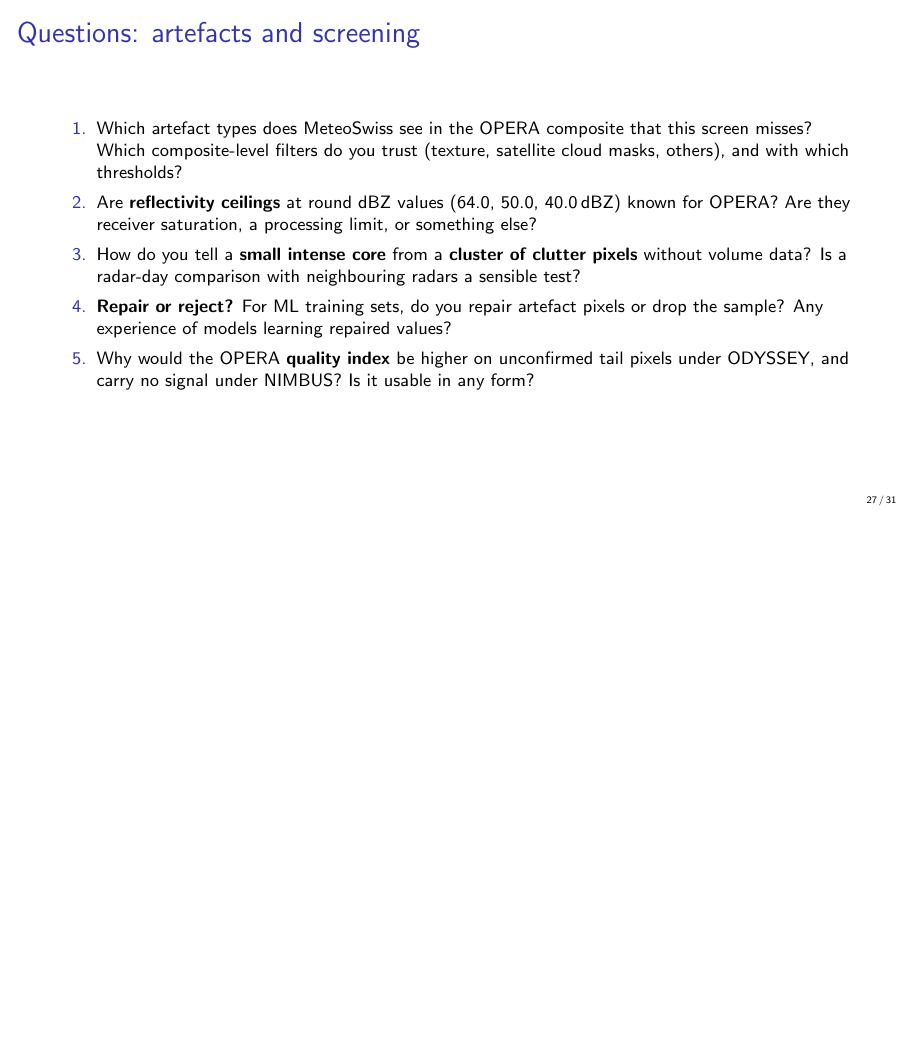
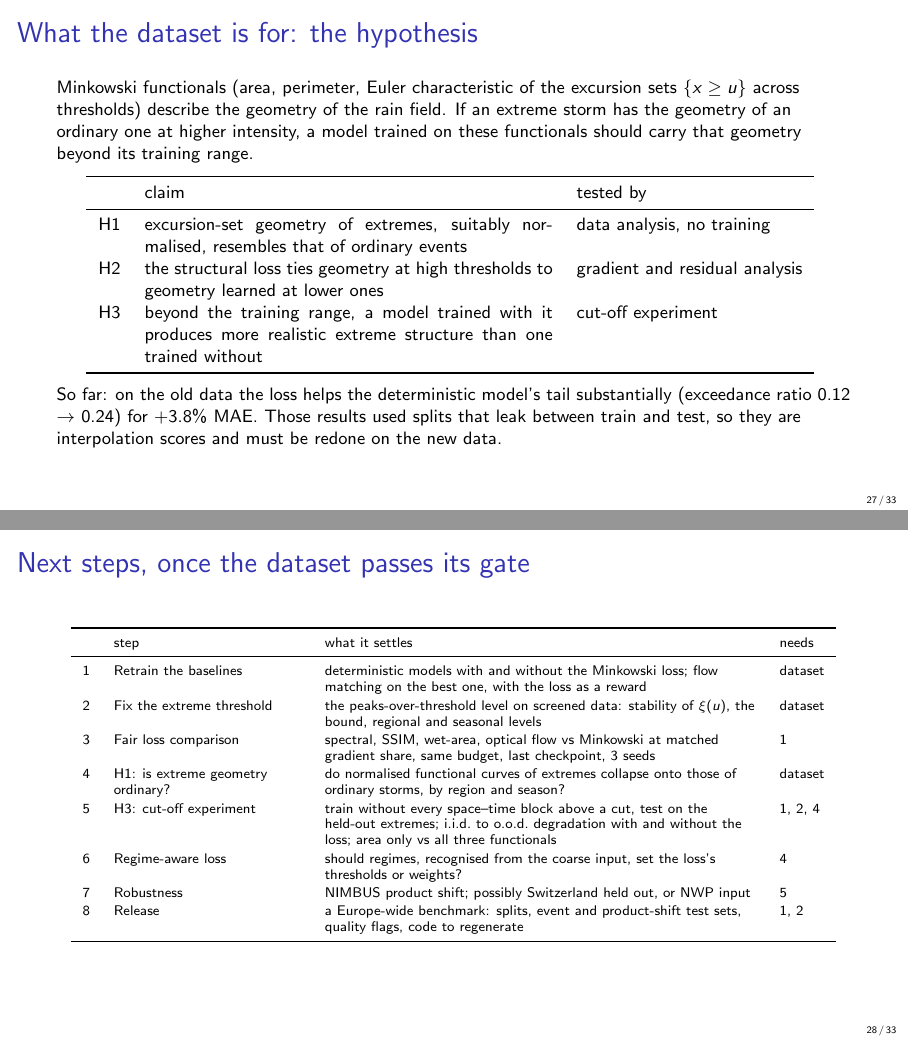
Before and after one commit to fquaren/minkowski-loss, LaTeX slides (notes/mch_slides.tex): page 27 of 31 before the commit and pages 27 and 28 of 33 after it, the two joined at a grey line, the shorter picture padded with empty space. Compiled offline with pdfLaTeX.

Commit message:
Add the hypothesis and the post-dataset next steps to the MeteoSwiss slides
H1-H3 with how each is tested, and eight steps after the dataset gate
(retraining, threshold, fair loss comparison, H1 analysis, cut-off
experiment, regime-aware loss, robustness, release) with dependencies.

Co-Authored-By: Claude Opus 5.5 <noreply@anthropic.com>

```diff
--- a/notes/mch_slides.tex
+++ b/notes/mch_slides.tex
@@ -1,5 +1,6 @@
 \documentclass[aspectratio=169,10pt]{beamer}
 \usepackage{booktabs}
+\usepackage{array}
 \usepackage{graphicx}
 \usepackage{tikz}
 \usetikzlibrary{positioning,arrows.meta}
@@ -512,6 +513,66 @@
 \end{frame}
 
 % ===========================================================================
+\section{Next steps}
+
+\begin{frame}{What the dataset is for: the hypothesis}
+  \small
+  Minkowski functionals (area, perimeter, Euler characteristic of the excursion sets
+  $\{x \ge u\}$ across thresholds) describe the geometry of the rain field. If an extreme storm
+  has the geometry of an ordinary one at higher intensity, a model trained on these functionals
+  should carry that geometry beyond its training range.
+  \vspace{2mm}
+
+  \centering
+  \begin{tabular}{lp{7.2cm}l}
+    \toprule
+    & claim & tested by \\
+    \midrule
+    H1 & excursion-set geometry of extremes, suitably normalised, resembles that of ordinary events
+       & data analysis, no training \\
+    H2 & the structural loss ties geometry at high thresholds to geometry learned at lower ones
+       & gradient and residual analysis \\
+    H3 & beyond the training range, a model trained with it produces more realistic extreme
+       structure than one trained without & cut-off experiment \\
+    \bottomrule
+  \end{tabular}
+  \vspace{2mm}
+
+  \raggedright
+  So far: on the old data the loss helps the deterministic model's tail substantially
+  (exceedance ratio 0.12 $\to$ 0.24) for +3.8\% MAE. Those results used splits that leak
+  between train and test, so they are interpolation scores and must be redone on the new data.
+\end{frame}
+
+\begin{frame}{Next steps, once the dataset passes its gate}
+  \scriptsize
+  \centering
+  \renewcommand{\arraystretch}{1.15}
+  \begin{tabular}{l>{\raggedright\arraybackslash}p{3.3cm}>{\raggedright\arraybackslash}p{7.6cm}l}
+    \toprule
+    & step & what it settles & needs \\
+    \midrule
+    1 & Retrain the baselines & deterministic models with and without the Minkowski loss;
+        flow matching on the best one, with the loss as a reward & dataset \\
+    2 & Fix the extreme threshold & the peaks-over-threshold level on screened data: stability of
+        $\xi(u)$, the bound, regional and seasonal levels & dataset \\
+    3 & Fair loss comparison & spectral, SSIM, wet-area, optical flow vs Minkowski at matched
+        gradient share, same budget, last checkpoint, 3 seeds & 1 \\
+    4 & H1: is extreme geometry ordinary? & do normalised functional curves of extremes collapse
+        onto those of ordinary storms, by region and season? & dataset \\
+    5 & H3: cut-off experiment & train without every space--time block above a cut, test on the
+        held-out extremes; i.i.d.\ to o.o.d.\ degradation with and without the loss; area only vs
+        all three functionals & 1, 2, 4 \\
+    6 & Regime-aware loss & should regimes, recognised from the coarse input, set the loss's
+        thresholds or weights? & 4 \\
+    7 & Robustness & NIMBUS product shift; possibly Switzerland held out, or NWP input & 5 \\
+    8 & Release & a Europe-wide benchmark: splits, event and product-shift test sets, quality
+        flags, code to regenerate & 1, 2 \\
+    \bottomrule
+  \end{tabular}
+\end{frame}
+
+% ===========================================================================
 \section{Questions for MeteoSwiss}
 
 \begin{frame}{Questions: artefacts and screening}
```
Also changed, not shown: notes/mch_slides.pdf.
